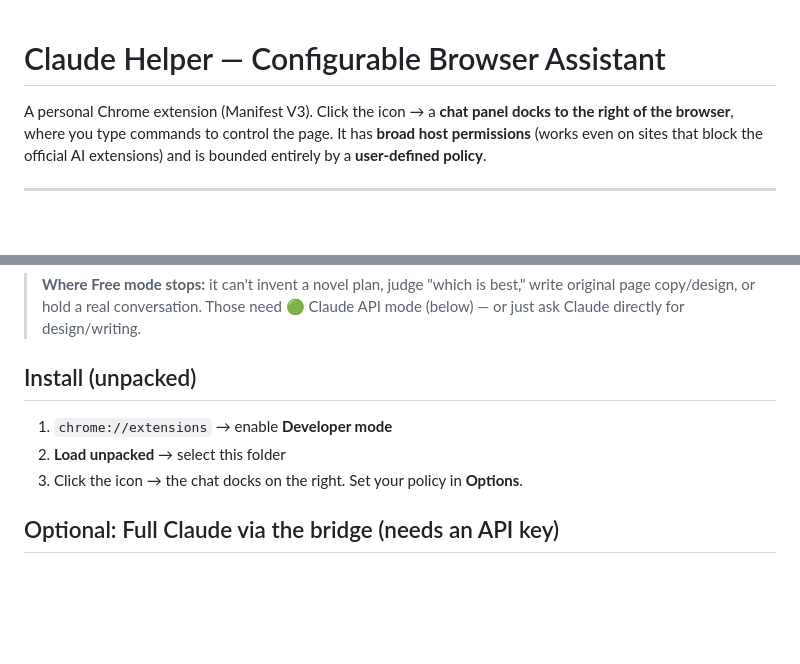
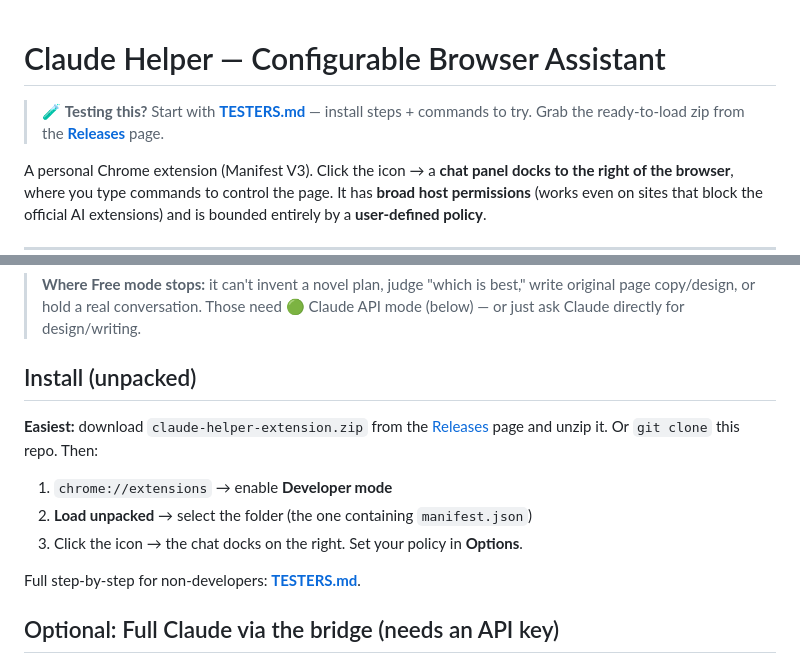
Before and after one commit to Gamer4life36/claude-helper-extension, a Markdown page: README.md, 2 parts joined by grey strips. Rendered like a GitHub page; blank space fills up the shorter version.

Commit message:
Add TESTERS.md (install + try-these guide); README links testers guide and release zip
Co-Authored-By: Claude Opus 4.8 <noreply@anthropic.com>

```diff
--- a/README.md
+++ b/README.md
@@ -1,4 +1,7 @@
 # Claude Helper — Configurable Browser Assistant
+
+> 🧪 **Testing this?** Start with **[TESTERS.md](TESTERS.md)** — install steps + commands to try.
+> Grab the ready-to-load zip from the **[Releases](https://github.com/Gamer4life36/claude-helper-extension/releases)** page.
 
 A personal Chrome extension (Manifest V3). Click the icon → a **chat panel docks to
 the right of the browser**, where you type commands to control the page. It has
@@ -124,9 +127,14 @@ help                                          show all commands
 > API mode (below) — or just ask Claude directly for design/writing.
 
 ## Install (unpacked)
+**Easiest:** download `claude-helper-extension.zip` from the
+[Releases](https://github.com/Gamer4life36/claude-helper-extension/releases) page and unzip it.
+Or `git clone` this repo. Then:
 1. `chrome://extensions` → enable **Developer mode**
-2. **Load unpacked** → select this folder
+2. **Load unpacked** → select the folder (the one containing `manifest.json`)
 3. Click the icon → the chat docks on the right. Set your policy in **Options**.
+
+Full step-by-step for non-developers: **[TESTERS.md](TESTERS.md)**.
 
 ## Optional: Full Claude via the bridge (needs an API key)
 `server/` runs a local agent loop that relays Claude's tool calls to the extension.
```
Also changed, not shown: TESTERS.md (added, +114 -0 lines).
